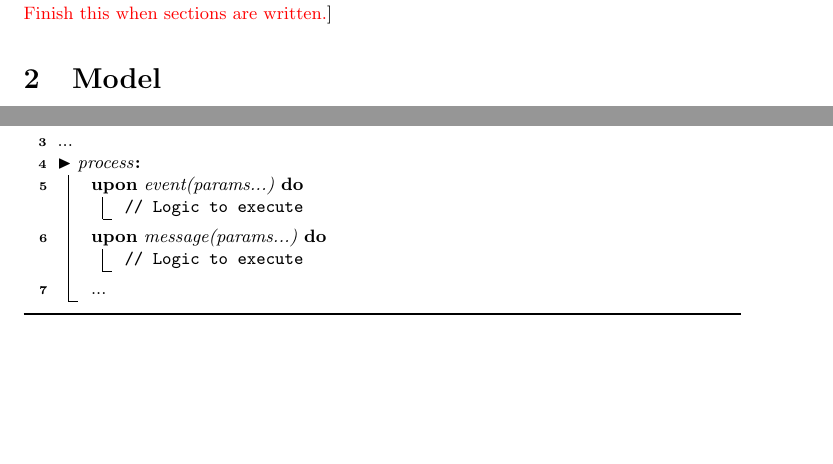
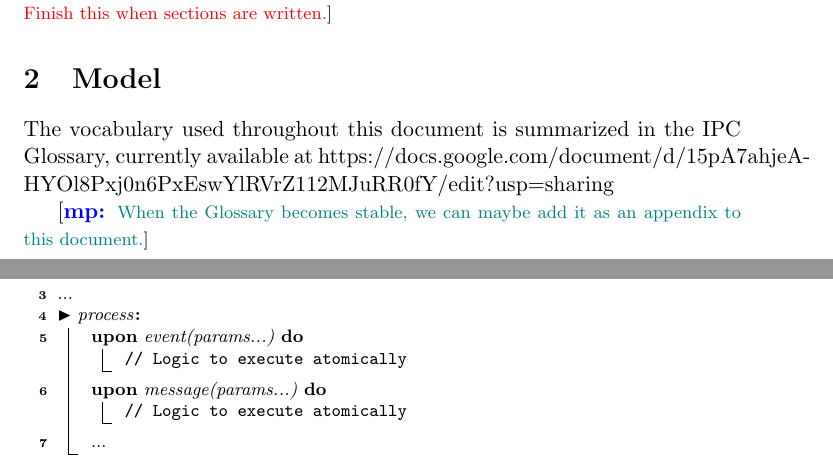
Before and after one commit to consensus-shipyard/IPC-design-reference-spec, a LaTeX paper (main.tex, which reads mypackages.tex, sections/model.tex): two parts of pages 3 and 4 of 18, joined at a grey line, cut so that both start at the same text, the shorter picture padded with empty space. Compiled offline with pdfLaTeX.

Commit message:
Test push

```diff
--- a/mypackages.tex
+++ b/mypackages.tex
@@ -22,6 +22,7 @@
 \usepackage{thmtools}
 \usepackage{thm-restate}
 \usepackage[normalem]{ulem}
+\usepackage[hidelinks]{hyperref}
 \usepackage{cleveref}
 \usepackage{xspace}
 \usepackage{amssymb}
--- a/sections/model.tex
+++ b/sections/model.tex
@@ -1,5 +1,10 @@
 \section{Model}
 \label{sec:model}
+
+The vocabulary used throughout this document is summarized in the IPC Glossary, currently available at
+\href{https://docs.google.com/document/d/15pA7ahjeA-HYOl8Pxj0n6PxEswYlRVrZ112MJuRR0fY/edit?usp=sharing}{https://docs.google.com/document/d/15pA7ahjeA-HYOl8Pxj0n6PxEswYlRVrZ112MJuRR0fY/edit?usp=sharing}
+
+\matej{When the Glossary becomes stable, we can maybe add it as an appendix to this document.}
 
 \subsection{Computation and failure model}
 
@@ -21,10 +26,10 @@ We describe processes as exemplified in \Cref{alg:process-definition}.
   ...\\
   \Component{process}{
      \UponKW{event(params...)}{
-       \tcp{Logic to execute}
+       \tcp{Logic to execute atomically}
      }
      \UponKW{message(params...)}{
-       \tcp{Logic to execute}
+       \tcp{Logic to execute atomically}
      }
      ...
 }
```
